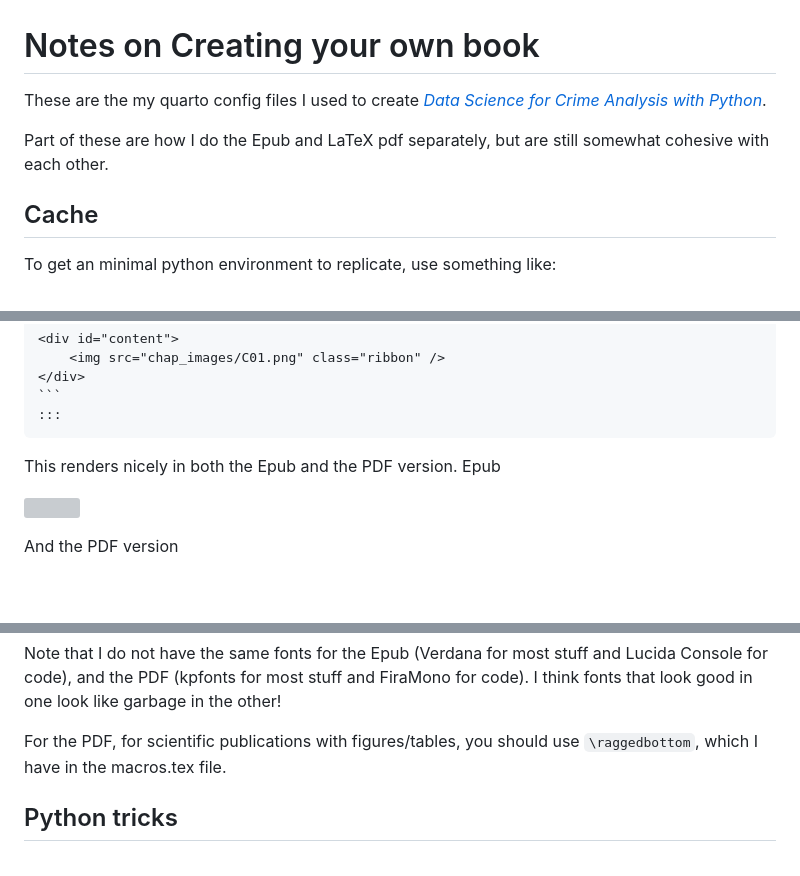
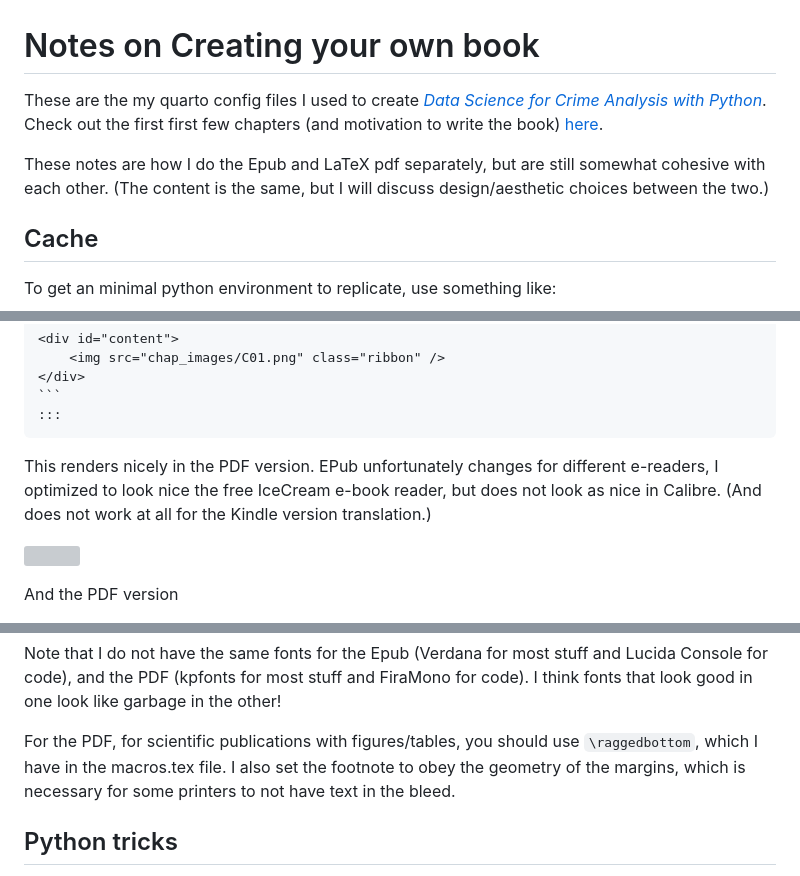
Before and after one commit to apwheele/Blog_Code, a Markdown page: Quarto/BookExample/README.md, 3 parts joined by grey strips. GitHub-like rendering; blank space fills up the shorter version; grey boxes are pictures that could not be loaded.

````diff
--- a/Quarto/BookExample/README.md
+++ b/Quarto/BookExample/README.md
@@ -1,8 +1,8 @@
 # Notes on Creating your own book
 
-These are the my quarto config files I used to create [*Data Science for Crime Analysis with Python*](https://crimede-coder.com/blogposts/2023/EarlyReleasePython).
+These are the my quarto config files I used to create [*Data Science for Crime Analysis with Python*](https://crimede-coder.com/store). Check out the first first few chapters (and motivation to write the book) [here](https://crimede-coder.com/blogposts/2023/EarlyReleasePython).
 
-Part of these are how I do the Epub and LaTeX pdf separately, but are still somewhat cohesive with each other.
+These notes are how I do the Epub and LaTeX pdf separately, but are still somewhat cohesive with each other. (The content is the same, but I will discuss design/aesthetic choices between the two.)
 
 ## Cache
 
@@ -49,7 +49,7 @@ To get chapter glyphs I use this:
     ```
     :::
 
-This renders nicely in both the Epub and the PDF version. Epub
+This renders nicely in the PDF version. EPub unfortunately changes for different e-readers, I optimized to look nice the free IceCream e-book reader, but does not look as nice in Calibre. (And does not work at all for the Kindle version translation.)
 
 ![](EpubGlyph.PNG)
 
@@ -124,8 +124,7 @@ It is blue by default using this css.
 
 Note that I do not have the same fonts for the Epub (Verdana for most stuff and Lucida Console for code), and the PDF (kpfonts for most stuff and FiraMono for code). I think fonts that look good in one look like garbage in the other!
 
-For the PDF, for scientific publications with figures/tables, you should use `\raggedbottom`, which I have in the macros.tex file.
-
+For the PDF, for scientific publications with figures/tables, you should use `\raggedbottom`, which I have in the macros.tex file. I also set the footnote to obey the geometry of the margins, which is necessary for some printers to not have text in the bleed.
 
 ## Python tricks
 
````
Also changed, not shown: other parts of Quarto/BookExample/README.md (+47 -2 lines).
